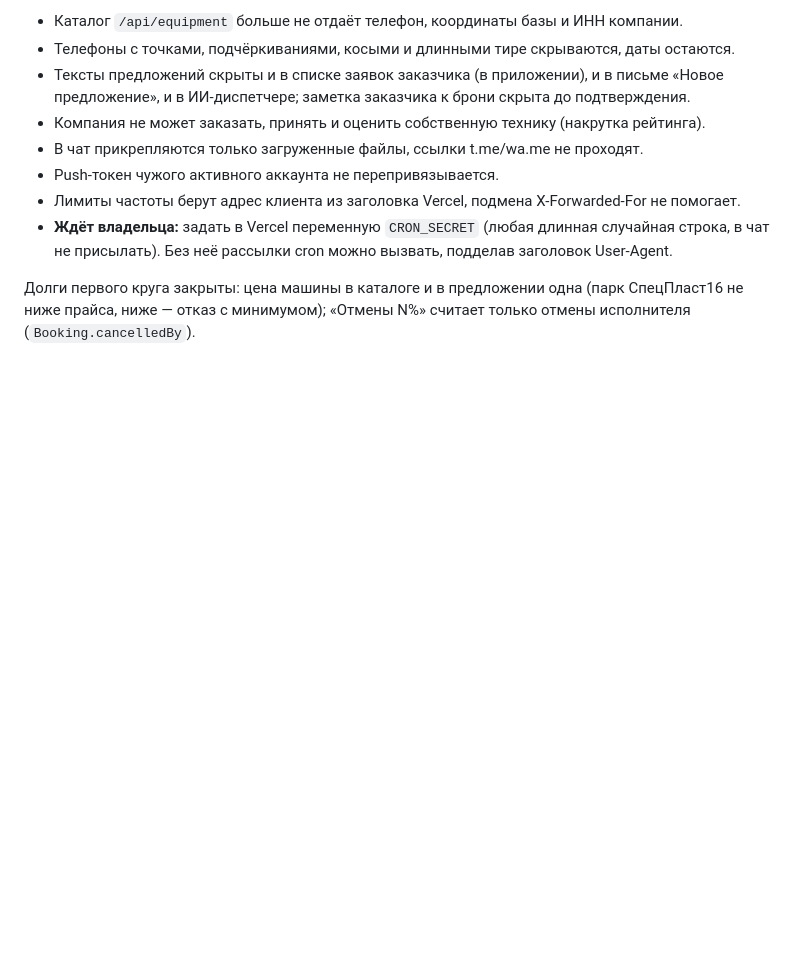
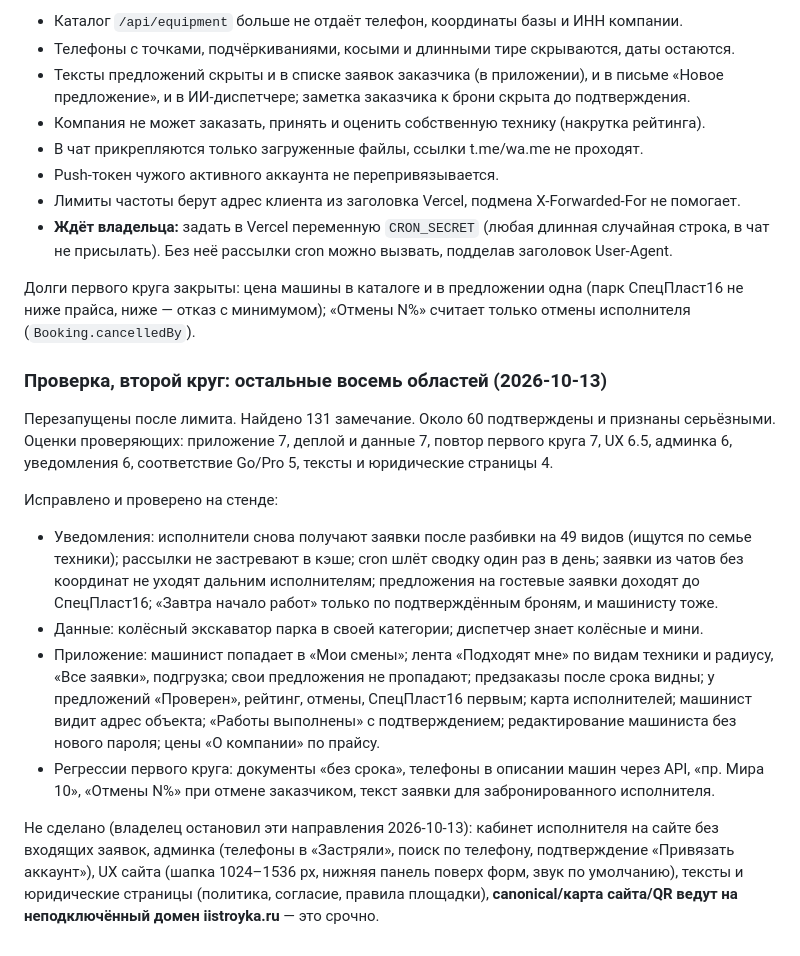
Before and after one commit to maratgalin1986-blip/SpecAI, a Markdown page: docs/owner-requests.md, the part around the change. Rendered like a GitHub page; blank space fills up the shorter version.

Commit message:
Owner requests: audit round 2, the remaining eight areas
Co-Authored-By: Claude Opus 5.5 <noreply@anthropic.com>
Claude-Session: https://claude.ai/code/session_01CWjLjNZVjxu3qrTp6sBS1K

```diff
--- a/docs/owner-requests.md
+++ b/docs/owner-requests.md
@@ -312,3 +312,31 @@ three.js и всё, что работало только на нём: `?3d=1`,
 Долги первого круга закрыты: цена машины в каталоге и в предложении одна (парк СпецПласт16 не
 ниже прайса, ниже — отказ с минимумом); «Отмены N%» считает только отмены исполнителя
 (`Booking.cancelledBy`).
+
+### Проверка, второй круг: остальные восемь областей (2026-10-13)
+
+Перезапущены после лимита. Найдено 131 замечание. Около 60 подтверждены и признаны серьёзными.
+Оценки проверяющих: приложение 7, деплой и данные 7, повтор первого круга 7, UX 6.5,
+админка 6, уведомления 6, соответствие Go/Pro 5, тексты и юридические страницы 4.
+
+Исправлено и проверено на стенде:
+
+- Уведомления: исполнители снова получают заявки после разбивки на 49 видов (ищутся по семье
+  техники); рассылки не застревают в кэше; cron шлёт сводку один раз в день; заявки из чатов без
+  координат не уходят дальним исполнителям; предложения на гостевые заявки доходят до
+  СпецПласт16; «Завтра начало работ» только по подтверждённым броням, и машинисту тоже.
+- Данные: колёсный экскаватор парка в своей категории; диспетчер знает колёсные и мини.
+- Приложение: машинист попадает в «Мои смены»; лента «Подходят мне» по видам техники и
+  радиусу, «Все заявки», подгрузка; свои предложения не пропадают; предзаказы после срока
+  видны; у предложений «Проверен», рейтинг, отмены, СпецПласт16 первым; карта исполнителей;
+  машинист видит адрес объекта; «Работы выполнены» с подтверждением; редактирование машиниста
+  без нового пароля; цены «О компании» по прайсу.
+- Регрессии первого круга: документы «без срока», телефоны в описании машин через API,
+  «пр. Мира 10», «Отмены N%» при отмене заказчиком, текст заявки для забронированного
+  исполнителя.
+
+Не сделано (владелец остановил эти направления 2026-10-13): кабинет исполнителя на сайте без
+входящих заявок, админка (телефоны в «Застряли», поиск по телефону, подтверждение «Привязать
+аккаунт»), UX сайта (шапка 1024–1536 px, нижняя панель поверх форм, звук по умолчанию),
+тексты и юридические страницы (политика, согласие, правила площадки), **canonical/карта
+сайта/QR ведут на неподключённый домен iistroyka.ru** — это срочно.
```
